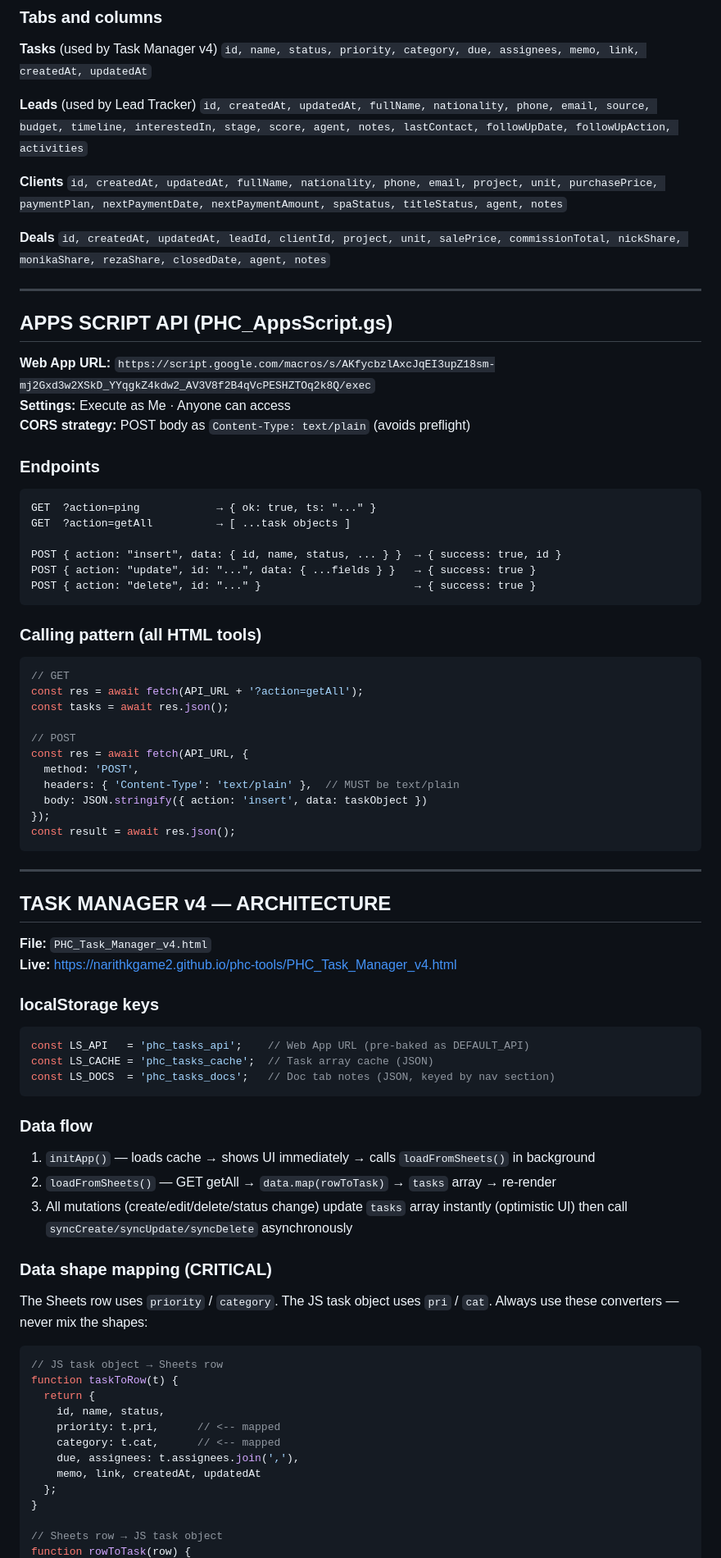
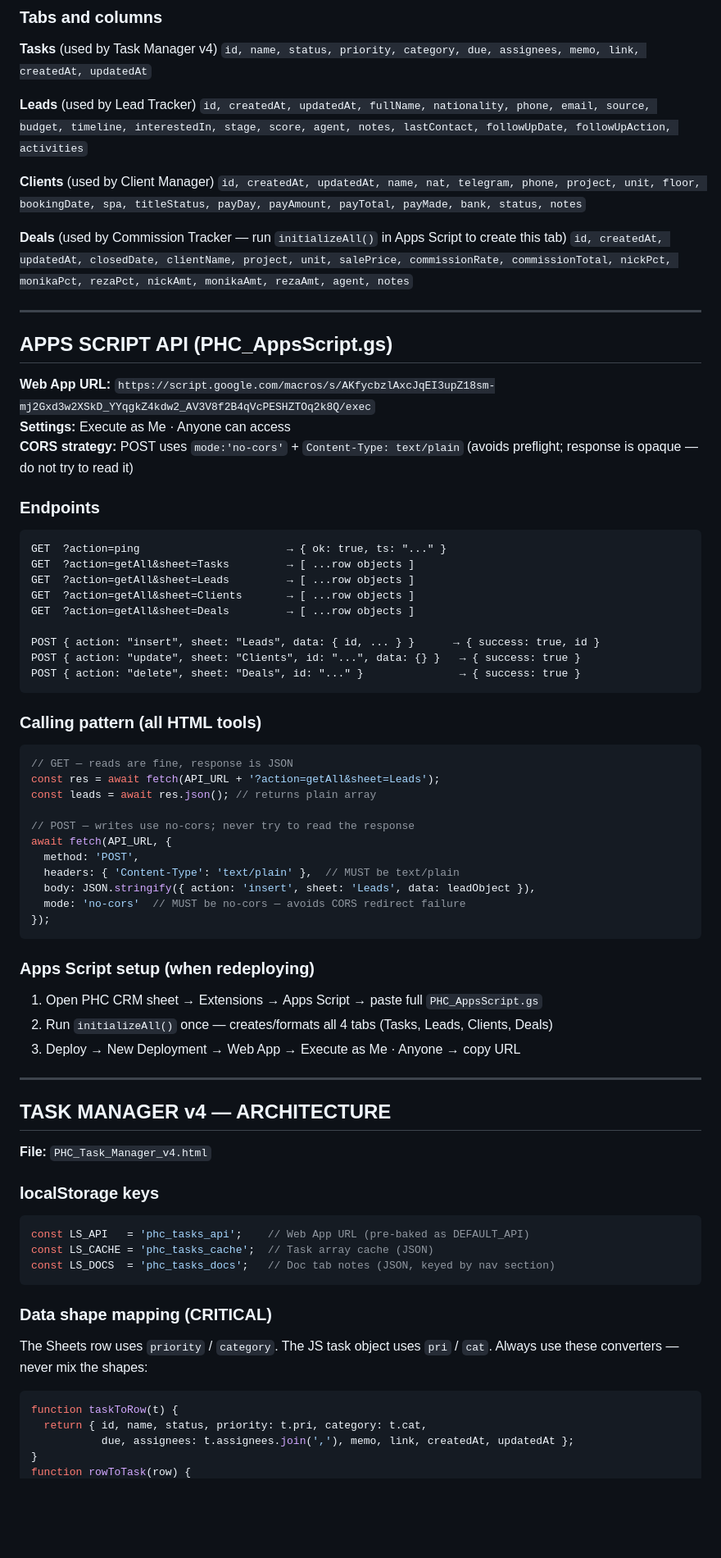
Before and after one commit to narithkgame2/phc-tools, a Markdown page: CLAUDE.md, the part around one of its changes. Shown at 82% size. Drawn GitHub-style; blank space fills up the shorter version.

````diff
--- a/CLAUDE.md
+++ b/CLAUDE.md
@@ -53,11 +72,11 @@
 **Leads** (used by Lead Tracker)
 `id, createdAt, updatedAt, fullName, nationality, phone, email, source, budget, timeline, interestedIn, stage, score, agent, notes, lastContact, followUpDate, followUpAction, activities`
 
-**Clients**
-`id, createdAt, updatedAt, fullName, nationality, phone, email, project, unit, purchasePrice, paymentPlan, nextPaymentDate, nextPaymentAmount, spaStatus, titleStatus, agent, notes`
+**Clients** (used by Client Manager)
+`id, createdAt, updatedAt, name, nat, telegram, phone, project, unit, floor, bookingDate, spa, titleStatus, payDay, payAmount, payTotal, payMade, bank, status, notes`
 
-**Deals**
-`id, createdAt, updatedAt, leadId, clientId, project, unit, salePrice, commissionTotal, nickShare, monikaShare, rezaShare, closedDate, agent, notes`
+**Deals** (used by Commission Tracker — run `initializeAll()` in Apps Script to create this tab)
+`id, createdAt, updatedAt, closedDate, clientName, project, unit, salePrice, commissionRate, commissionTotal, nickPct, monikaPct, rezaPct, nickAmt, monikaAmt, rezaAmt, agent, notes`
 
 ---
 
@@ -65,41 +84,48 @@
 
 **Web App URL:** `https://script.google.com/macros/s/AKfycbzlAxcJqEI3upZ18sm-mj2Gxd3w2XSkD_YYqgkZ4kdw2_AV3V8f2B4qVcPESHZTOq2k8Q/exec`
 **Settings:** Execute as Me · Anyone can access
-**CORS strategy:** POST body as `Content-Type: text/plain` (avoids preflight)
+**CORS strategy:** POST uses `mode:'no-cors'` + `Content-Type: text/plain` (avoids preflight; response is opaque — do not try to read it)
 
 ### Endpoints
 
 ```
-GET  ?action=ping            → { ok: true, ts: "..." }
-GET  ?action=getAll          → [ ...task objects ]
+GET  ?action=ping                       → { ok: true, ts: "..." }
+GET  ?action=getAll&sheet=Tasks         → [ ...row objects ]
+GET  ?action=getAll&sheet=Leads         → [ ...row objects ]
+GET  ?action=getAll&sheet=Clients       → [ ...row objects ]
+GET  ?action=getAll&sheet=Deals         → [ ...row objects ]
 
-POST { action: "insert", data: { id, name, status, ... } }  → { success: true, id }
-POST { action: "update", id: "...", data: { ...fields } }   → { success: true }
-POST { action: "delete", id: "..." }                        → { success: true }
+POST { action: "insert", sheet: "Leads", data: { id, ... } }      → { success: true, id }
+POST { action: "update", sheet: "Clients", id: "...", data: {} }   → { success: true }
+POST { action: "delete", sheet: "Deals", id: "..." }               → { success: true }
 ```
 
 ### Calling pattern (all HTML tools)
 
 ```javascript
-// GET
-const res = await fetch(API_URL + '?action=getAll');
-const tasks = await res.json();
+// GET — reads are fine, response is JSON
+const res = await fetch(API_URL + '?action=getAll&sheet=Leads');
+const leads = await res.json(); // returns plain array
 
-// POST
-const res = await fetch(API_URL, {
+// POST — writes use no-cors; never try to read the response
+await fetch(API_URL, {
   method: 'POST',
   headers: { 'Content-Type': 'text/plain' },  // MUST be text/plain
-  body: JSON.stringify({ action: 'insert', data: taskObject })
+  body: JSON.stringify({ action: 'insert', sheet: 'Leads', data: leadObject }),
+  mode: 'no-cors'  // MUST be no-cors — avoids CORS redirect failure
 });
-const result = await res.json();
 ```
+
+### Apps Script setup (when redeploying)
+1. Open PHC CRM sheet → Extensions → Apps Script → paste full `PHC_AppsScript.gs`
+2. Run `initializeAll()` once — creates/formats all 4 tabs (Tasks, Leads, Clients, Deals)
+3. Deploy → New Deployment → Web App → Execute as Me · Anyone → copy URL
 
 ---
 
 ## TASK MANAGER v4 — ARCHITECTURE
 
 **File:** `PHC_Task_Manager_v4.html`
-**Live:** https://narithkgame2.github.io/phc-tools/PHC_Task_Manager_v4.html
 
 ### localStorage keys
 ```javascript
@@ -108,26 +134,13 @@ const LS_CACHE = 'phc_tasks_cache';  // Task array cache (JSON)
 const LS_DOCS  = 'phc_tasks_docs';   // Doc tab notes (JSON, keyed by nav section)
 ```
 
-### Data flow
-1. `initApp()` — loads cache → shows UI immediately → calls `loadFromSheets()` in background
-2. `loadFromSheets()` — GET getAll → `data.map(rowToTask)` → `tasks` array → re-render
-3. All mutations (create/edit/delete/status change) update `tasks` array instantly (optimistic UI) then call `syncCreate/syncUpdate/syncDelete` asynchronously
-
 ### Data shape mapping (CRITICAL)
 The Sheets row uses `priority` / `category`. The JS task object uses `pri` / `cat`.
 Always use these converters — never mix the shapes:
 
 ```javascript
-// JS task object → Sheets row
 function taskToRow(t) {
-  return {
-    id, name, status,
-    priority: t.pri,      // <-- mapped
-    category: t.cat,      // <-- mapped
-    due, assignees: t.assignees.join(','),
-    memo, link, createdAt, updatedAt
-  };
+  return { id, name, status, priority: t.pri, category: t.cat,
+           due, assignees: t.assignees.join(','), memo, link, createdAt, updatedAt };
 }
-
-// Sheets row → JS task object
 function rowToTask(row) {
````
Also changed, not shown: other parts of CLAUDE.md (+147 -62 lines).
